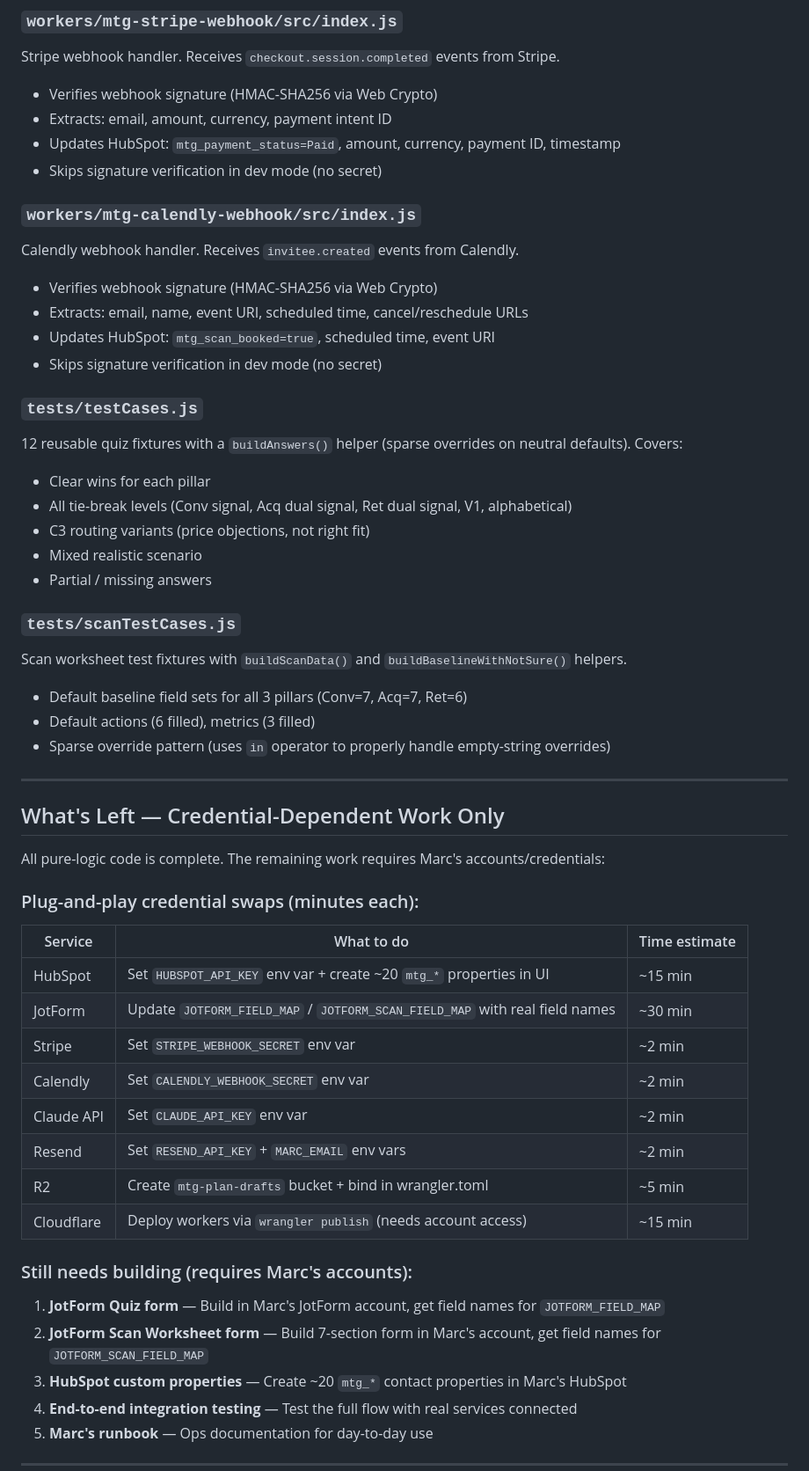
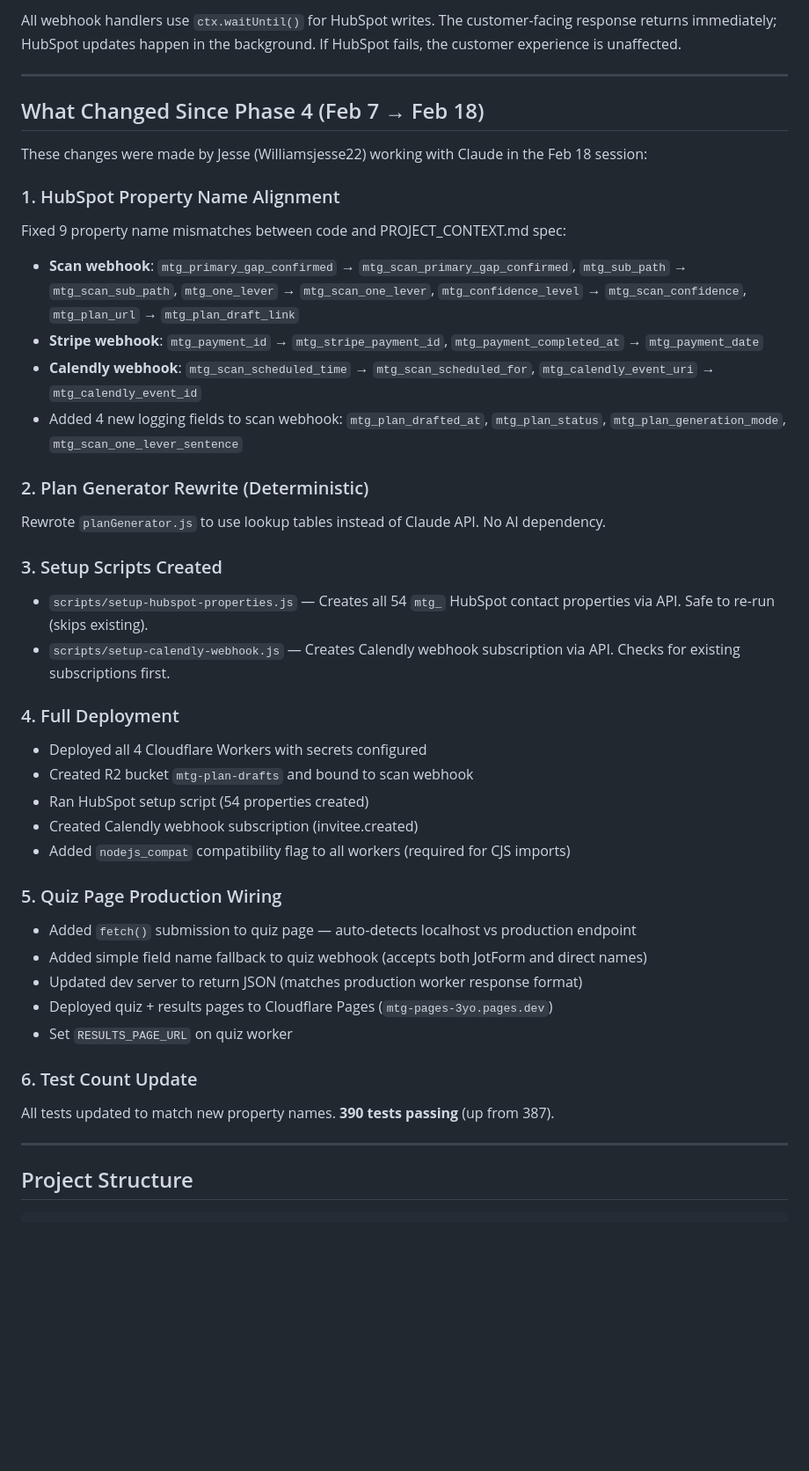
Before and after one commit to tylerFF/MindTheGaps, a Markdown page: README.md, the part around one of its changes. Shown at 88% size. GitHub-like rendering; blank space fills up the shorter version.

```diff
--- a/README.md
+++ b/README.md
@@ -217,52 +216,43 @@ Scan webhook handler — the main orchestrator for the scan-to-plan pipeline:
-### `workers/mtg-stripe-webhook/src/index.js`
-Stripe webhook handler. Receives `checkout.session.completed` events from Stripe.
-- Verifies webhook signature (HMAC-SHA256 via Web Crypto)
-- Extracts: email, amount, currency, payment intent ID
-- Updates HubSpot: `mtg_payment_status=Paid`, amount, currency, payment ID, timestamp
-- Skips signature verification in dev mode (no secret)
-
-### `workers/mtg-calendly-webhook/src/index.js`
-Calendly webhook handler. Receives `invitee.created` events from Calendly.
-- Verifies webhook signature (HMAC-SHA256 via Web Crypto)
-- Extracts: email, name, event URI, scheduled time, cancel/reschedule URLs
-- Updates HubSpot: `mtg_scan_booked=true`, scheduled time, event URI
-- Skips signature verification in dev mode (no secret)
-
-### `tests/testCases.js`
-12 reusable quiz fixtures with a `buildAnswers()` helper (sparse overrides on neutral defaults). Covers:
-- Clear wins for each pillar
-- All tie-break levels (Conv signal, Acq dual signal, Ret dual signal, V1, alphabetical)
-- C3 routing variants (price objections, not right fit)
-- Mixed realistic scenario
-- Partial / missing answers
-
-### `tests/scanTestCases.js`
-Scan worksheet test fixtures with `buildScanData()` and `buildBaselineWithNotSure()` helpers.
-- Default baseline field sets for all 3 pillars (Conv=7, Acq=7, Ret=6)
-- Default actions (6 filled), metrics (3 filled)
-- Sparse override pattern (uses `in` operator to properly handle empty-string overrides)
+All webhook handlers use `ctx.waitUntil()` for HubSpot writes. The customer-facing response returns immediately; HubSpot updates happen in the background. If HubSpot fails, the customer experience is unaffected.
 
 ---
 
-## What's Left — Credential-Dependent Work Only
+## What Changed Since Phase 4 (Feb 7 → Feb 18)
 
-All pure-logic code is complete. The remaining work requires Marc's accounts/credentials:
+These changes were made by Jesse (Williamsjesse22) working with Claude in the Feb 18 session:
 
-### Plug-and-play credential swaps (minutes each):
-| Service | What to do | Time estimate |
-|---------|-----------|---------------|
-| HubSpot | Set `HUBSPOT_API_KEY` env var + create ~20 `mtg_*` properties in UI | ~15 min |
-| JotForm | Update `JOTFORM_FIELD_MAP` / `JOTFORM_SCAN_FIELD_MAP` with real field names | ~30 min |
-| Stripe | Set `STRIPE_WEBHOOK_SECRET` env var | ~2 min |
-| Calendly | Set `CALENDLY_WEBHOOK_SECRET` env var | ~2 min |
-| Claude API | Set `CLAUDE_API_KEY` env var | ~2 min |
-| Resend | Set `RESEND_API_KEY` + `MARC_EMAIL` env vars | ~2 min |
-| R2 | Create `mtg-plan-drafts` bucket + bind in wrangler.toml | ~5 min |
-| Cloudflare | Deploy workers via `wrangler publish` (needs account access) | ~15 min |
+### 1. HubSpot Property Name Alignment
+Fixed 9 property name mismatches between code and PROJECT_CONTEXT.md spec:
+- **Scan webhook**: `mtg_primary_gap_confirmed` → `mtg_scan_primary_gap_confirmed`, `mtg_sub_path` → `mtg_scan_sub_path`, `mtg_one_lever` → `mtg_scan_one_lever`, `mtg_confidence_level` → `mtg_scan_confidence`, `mtg_plan_url` → `mtg_plan_draft_link`
+- **Stripe webhook**: `mtg_payment_id` → `mtg_stripe_payment_id`, `mtg_payment_completed_at` → `mtg_payment_date`
+- **Calendly webhook**: `mtg_scan_scheduled_time` → `mtg_scan_scheduled_for`, `mtg_calendly_event_uri` → `mtg_calendly_event_id`
+- Added 4 new logging fields to scan webhook: `mtg_plan_drafted_at`, `mtg_plan_status`, `mtg_plan_generation_mode`, `mtg_scan_one_lever_sentence`
 
-### Still needs building (requires Marc's accounts):
-1. **JotForm Quiz form** — Build in Marc's JotForm account, get field names for `JOTFORM_FIELD_MAP`
-2. **JotForm Scan Worksheet form** — Build 7-section form in Marc's account, get field names for `JOTFORM_SCAN_FIELD_MAP`
-3. **HubSpot custom properties** — Create ~20 `mtg_*` contact properties in Marc's HubSpot
-4. **End-to-end integration testing** — Test the full flow with real services connected
-5. **Marc's runbook** — Ops documentation for day-to-day use
+### 2. Plan Generator Rewrite (Deterministic)
+Rewrote `planGenerator.js` to use lookup tables instead of Claude API. No AI dependency.
+
+### 3. Setup Scripts Created
+- `scripts/setup-hubspot-properties.js` — Creates all 54 `mtg_` HubSpot contact properties via API. Safe to re-run (skips existing).
+- `scripts/setup-calendly-webhook.js` — Creates Calendly webhook subscription via API. Checks for existing subscriptions first.
+
+### 4. Full Deployment
+- Deployed all 4 Cloudflare Workers with secrets configured
+- Created R2 bucket `mtg-plan-drafts` and bound to scan webhook
+- Ran HubSpot setup script (54 properties created)
+- Created Calendly webhook subscription (invitee.created)
+- Added `nodejs_compat` compatibility flag to all workers (required for CJS imports)
+
+### 5. Quiz Page Production Wiring
+- Added `fetch()` submission to quiz page — auto-detects localhost vs production endpoint
+- Added simple field name fallback to quiz webhook (accepts both JotForm and direct names)
+- Updated dev server to return JSON (matches production worker response format)
+- Deployed quiz + results pages to Cloudflare Pages (`mtg-pages-3yo.pages.dev`)
+- Set `RESULTS_PAGE_URL` on quiz worker
+
+### 6. Test Count Update
+All tests updated to match new property names. **390 tests passing** (up from 387).
+
+---
+
+## Project Structure
+
```
Also changed, not shown: other parts of README.md (+379 -207 lines).
